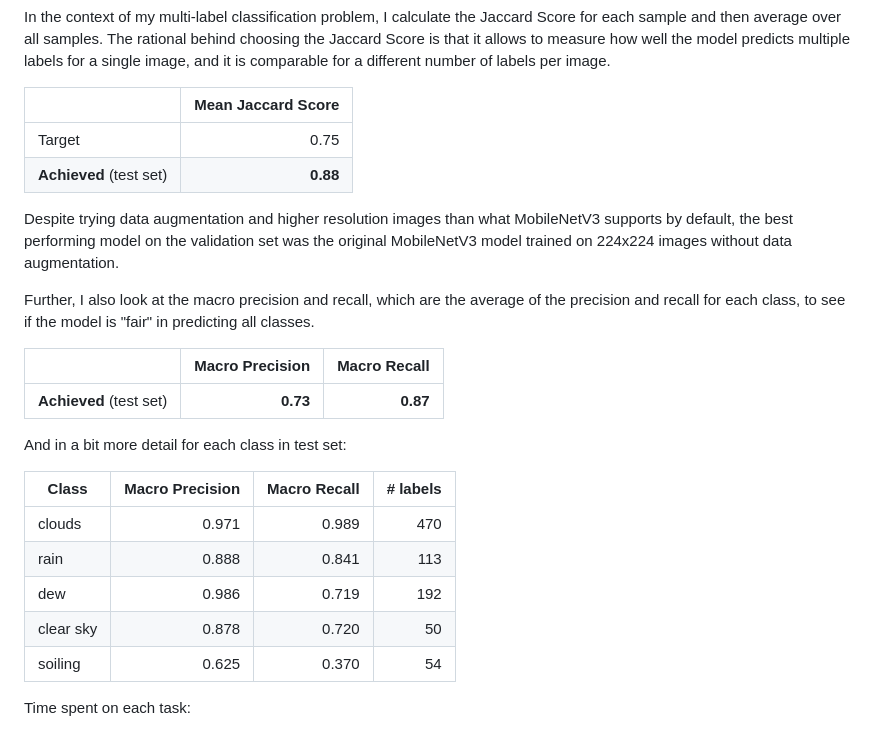
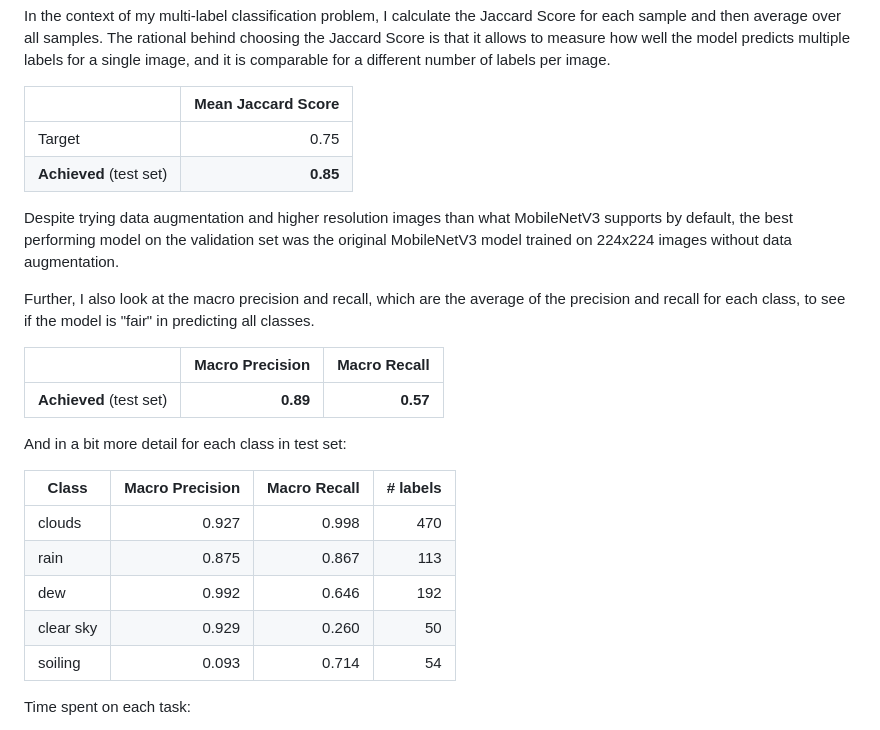
Before and after one commit to va-li/sky-image-classification, a Markdown page: README.md, the part around one of its changes. Drawn GitHub-style.

```diff
--- a/README.md
+++ b/README.md
@@ -70,7 +72,7 @@ In the context of my multi-label classification problem, I calculate the Jaccard
 |                         | Mean Jaccard Score |
 |-------------------------|-------------------:|
 | Target                  |               0.75 |
-| **Achieved** (test set) |           **0.88** |
+| **Achieved** (test set) |           **0.85** |
 
 Despite trying data augmentation and higher resolution images than what MobileNetV3 supports by default, the best performing model on the validation set was the original MobileNetV3 model trained on 224x224 images without data augmentation.
 
@@ -78,17 +80,17 @@ Further, I also look at the macro precision and recall, which are the average of
 
 |                         | Macro Precision | Macro Recall |
 |-------------------------|----------------:|-------------:|
-| **Achieved** (test set) |        **0.73** |     **0.87** |
+| **Achieved** (test set) |        **0.89** |     **0.57** |
 
 And in a bit more detail for each class in test set:
 
 | Class     | Macro Precision | Macro Recall | **# labels** |
 |-----------|----------------:|-------------:|-------------:|
-| clouds    |           0.971 |        0.989 |          470 |
-| rain      |           0.888 |        0.841 |          113 |
-| dew       |           0.986 |        0.719 |          192 |
-| clear sky |           0.878 |        0.720 |           50 |
-| soiling   |           0.625 |        0.370 |           54 |
+| clouds    |           0.927 |        0.998 |          470 |
+| rain      |           0.875 |        0.867 |          113 |
+| dew       |           0.992 |        0.646 |          192 |
+| clear sky |           0.929 |        0.260 |           50 |
+| soiling   |           0.093 |        0.714 |           54 |
 
 
 Time spent on each task:
```
Also changed, not shown: other parts of README.md (+32 -0 lines).
